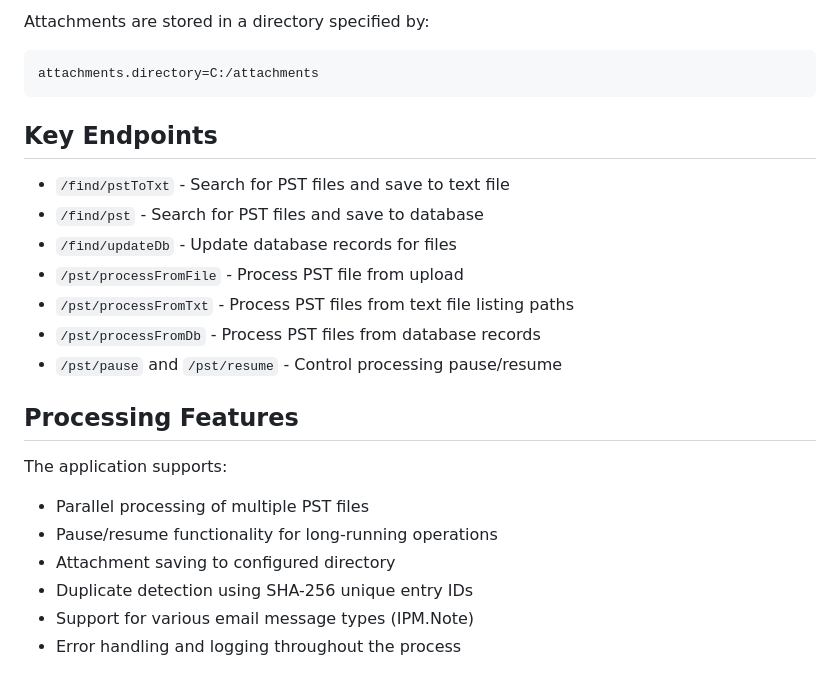
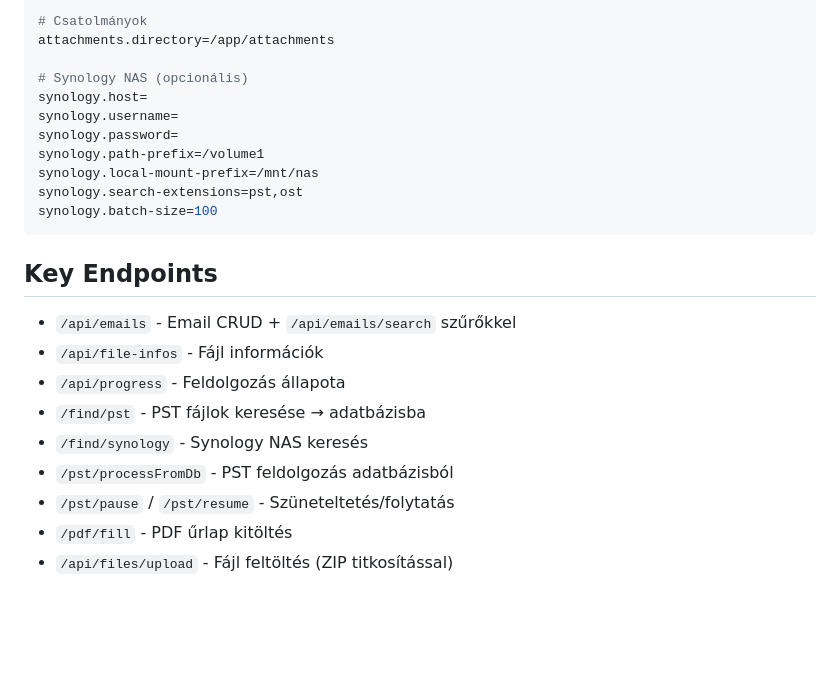
Before and after one commit to nagyonmarci/suliweb, a Markdown page: CLAUDE.md, the part around one of its changes. GitHub-like rendering; blank space fills up the shorter version.

````diff
--- a/CLAUDE.md
+++ b/CLAUDE.md
@@ -73,25 +74,25 @@ spring.data.mongodb.uri=mongodb://admin:example@localhost:27017/emails
 
-Attachments are stored in a directory specified by:
-```
-attachments.directory=C:/attachments
+# Csatolmányok
+attachments.directory=/app/attachments
+
+# Synology NAS (opcionális)
+synology.host=
+synology.username=
+synology.password=
+synology.path-prefix=/volume1
+synology.local-mount-prefix=/mnt/nas
+synology.search-extensions=pst,ost
+synology.batch-size=100
 ```
 
 ## Key Endpoints
 
-- `/find/pstToTxt` - Search for PST files and save to text file
-- `/find/pst` - Search for PST files and save to database
-- `/find/updateDb` - Update database records for files
-- `/pst/processFromFile` - Process PST file from upload
-- `/pst/processFromTxt` - Process PST files from text file listing paths
-- `/pst/processFromDb` - Process PST files from database records
-- `/pst/pause` and `/pst/resume` - Control processing pause/resume
-
-## Processing Features
-
-The application supports:
-- Parallel processing of multiple PST files
-- Pause/resume functionality for long-running operations
-- Attachment saving to configured directory
-- Duplicate detection using SHA-256 unique entry IDs
-- Support for various email message types (IPM.Note)
-- Error handling and logging throughout the process
+- `/api/emails` - Email CRUD + `/api/emails/search` szűrőkkel
+- `/api/file-infos` - Fájl információk
+- `/api/progress` - Feldolgozás állapota
+- `/find/pst` - PST fájlok keresése → adatbázisba
+- `/find/synology` - Synology NAS keresés
+- `/pst/processFromDb` - PST feldolgozás adatbázisból
+- `/pst/pause` / `/pst/resume` - Szüneteltetés/folytatás
+- `/pdf/fill` - PDF űrlap kitöltés
+- `/api/files/upload` - Fájl feltöltés (ZIP titkosítással)
````
Also changed, not shown: other parts of CLAUDE.md (+44 -43 lines).
